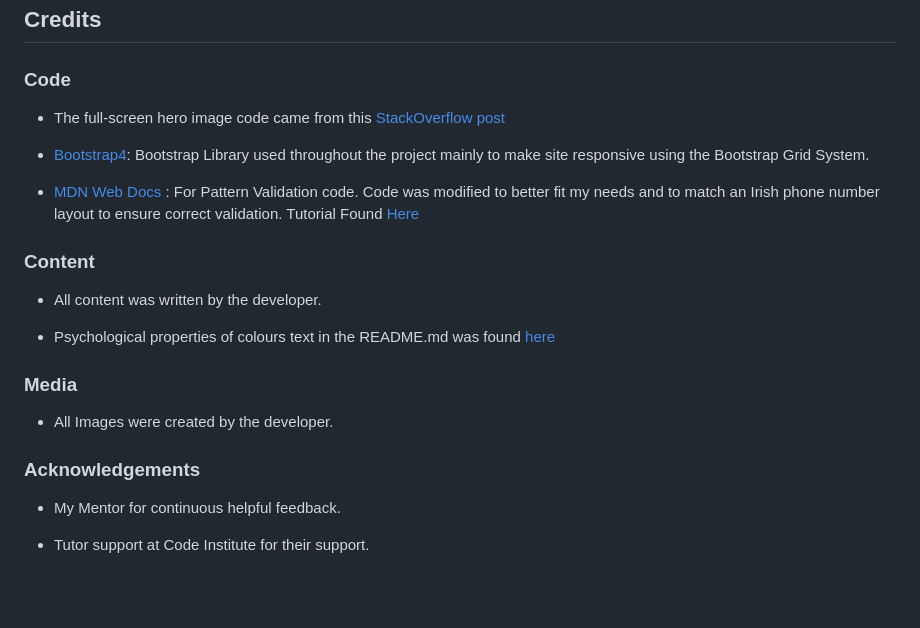
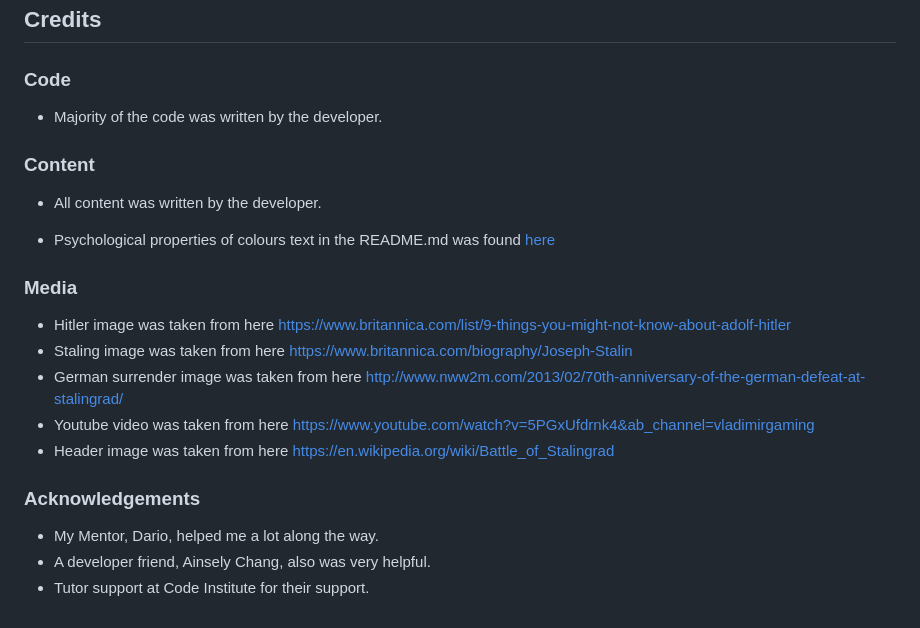
Before and after one commit to MasD91/Battle-Of-Stalingrad, a Markdown page: README.md, the part around the change. Rendered like a GitHub page; blank space fills up the shorter version.

Commit message:
Updated readme file with more credits

```diff
--- a/README.md
+++ b/README.md
@@ -177,11 +177,7 @@ Click [Here](https://help.github.com/en/github/creating-cloning-and-archiving-re
 
 ### Code
 
--   The full-screen hero image code came from this [StackOverflow post](https://stackoverflow.com)
-
--   [Bootstrap4](https://getbootstrap.com/docs/4.4/getting-started/introduction/): Bootstrap Library used throughout the project mainly to make site responsive using the Bootstrap Grid System.
-
--   [MDN Web Docs](https://developer.mozilla.org/) : For Pattern Validation code. Code was modified to better fit my needs and to match an Irish phone number layout to ensure correct validation. Tutorial Found [Here](https://developer.mozilla.org/en-US/docs/Web/HTML/Element/input/tel#Pattern_validation)
+- Majority of the code was written by the developer.
 
 ### Content
 
@@ -191,10 +187,14 @@ Click [Here](https://help.github.com/en/github/creating-cloning-and-archiving-re
 
 ### Media
 
--   All Images were created by the developer.
+-   Hitler image was taken from here https://www.britannica.com/list/9-things-you-might-not-know-about-adolf-hitler
+-   Staling image was taken from here https://www.britannica.com/biography/Joseph-Stalin
+-   German surrender image was taken from here http://www.nww2m.com/2013/02/70th-anniversary-of-the-german-defeat-at-stalingrad/
+-   Youtube video was taken from here https://www.youtube.com/watch?v=5PGxUfdrnk4&ab_channel=vladimirgaming
+-   Header image was taken from here https://en.wikipedia.org/wiki/Battle_of_Stalingrad
 
 ### Acknowledgements
 
--   My Mentor for continuous helpful feedback.
-
+-   My Mentor, Dario, helped me a lot along the way.
+-   A developer friend, Ainsely Chang, also was very helpful.
 -   Tutor support at Code Institute for their support.
```
